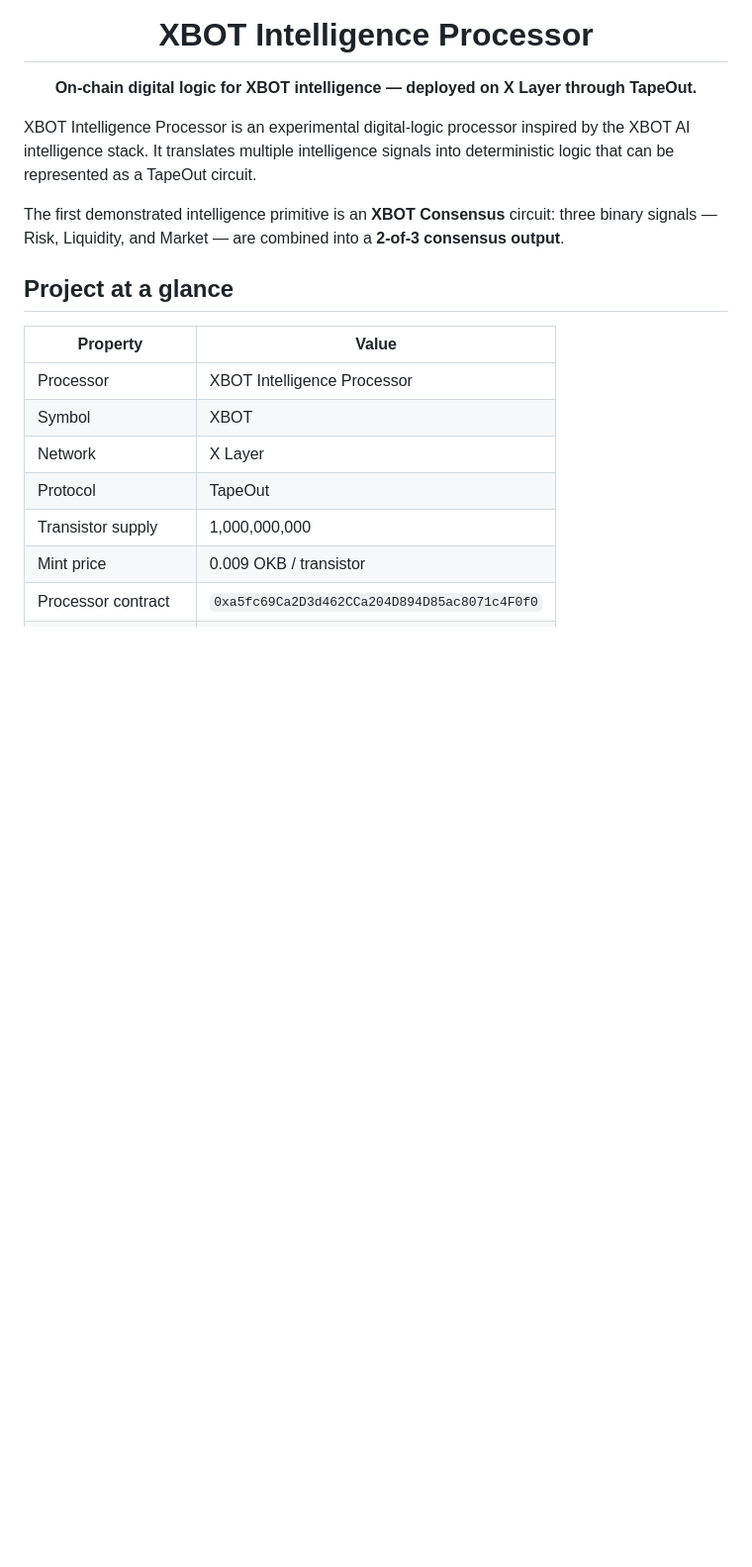
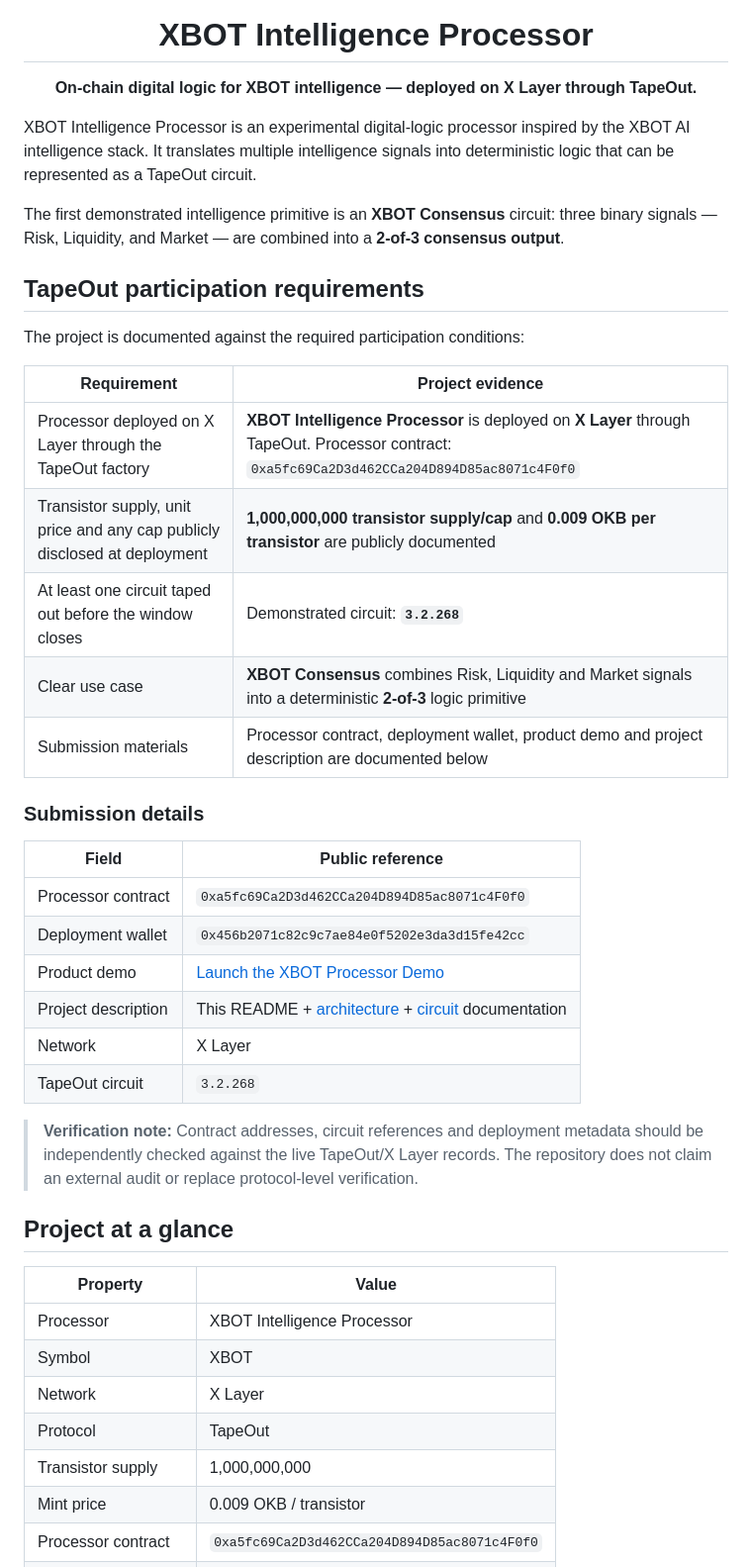
Before and after one commit to Jaffyjee/xbot-intelligence-processor, a Markdown page: README.md, the part around the change. Shown at 99% size. Rendered like a GitHub page; blank space fills up the shorter version.

Commit message:
Document TapeOut participation requirements and submission details

```diff
--- a/README.md
+++ b/README.md
@@ -11,6 +11,31 @@
 XBOT Intelligence Processor is an experimental digital-logic processor inspired by the XBOT AI intelligence stack. It translates multiple intelligence signals into deterministic logic that can be represented as a TapeOut circuit.
 
 The first demonstrated intelligence primitive is an **XBOT Consensus** circuit: three binary signals — Risk, Liquidity, and Market — are combined into a **2-of-3 consensus output**.
+
+## TapeOut participation requirements
+
+The project is documented against the required participation conditions:
+
+| Requirement | Project evidence |
+|---|---|
+| Processor deployed on X Layer through the TapeOut factory | **XBOT Intelligence Processor** is deployed on **X Layer** through TapeOut. Processor contract: `0xa5fc69Ca2D3d462CCa204D894D85ac8071c4F0f0` |
+| Transistor supply, unit price and any cap publicly disclosed at deployment | **1,000,000,000 transistor supply/cap** and **0.009 OKB per transistor** are publicly documented |
+| At least one circuit taped out before the window closes | Demonstrated circuit: **`3.2.268`** |
+| Clear use case | **XBOT Consensus** combines Risk, Liquidity and Market signals into a deterministic **2-of-3** logic primitive |
+| Submission materials | Processor contract, deployment wallet, product demo and project description are documented below |
+
+### Submission details
+
+| Field | Public reference |
+|---|---|
+| Processor contract | `0xa5fc69Ca2D3d462CCa204D894D85ac8071c4F0f0` |
+| Deployment wallet | `0x456b2071c82c9c7ae84e0f5202e3da3d15fe42cc` |
+| Product demo | [Launch the XBOT Processor Demo](../demo/) |
+| Project description | This README + [architecture](docs/architecture.md) + [circuit](docs/circuit.md) documentation |
+| Network | X Layer |
+| TapeOut circuit | `3.2.268` |
+
+> **Verification note:** Contract addresses, circuit references and deployment metadata should be independently checked against the live TapeOut/X Layer records. The repository does not claim an external audit or replace protocol-level verification.
 
 ## Project at a glance
 
```
